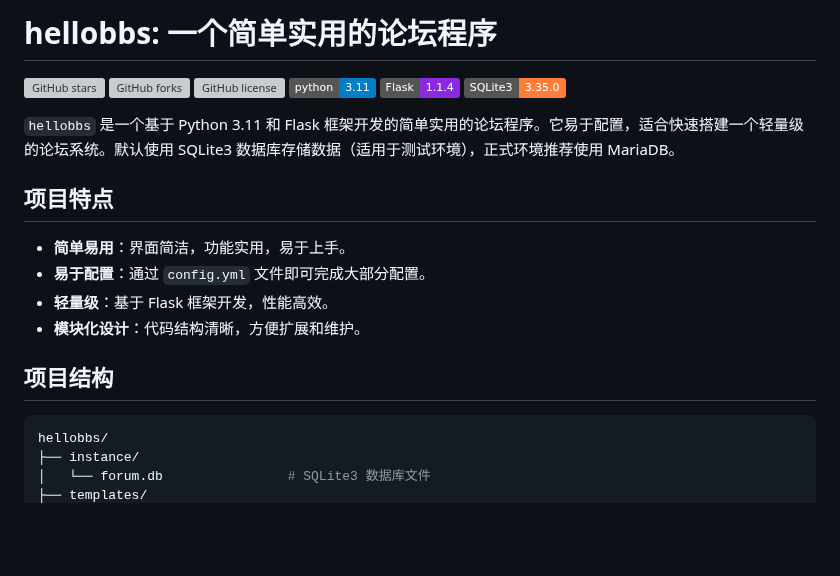
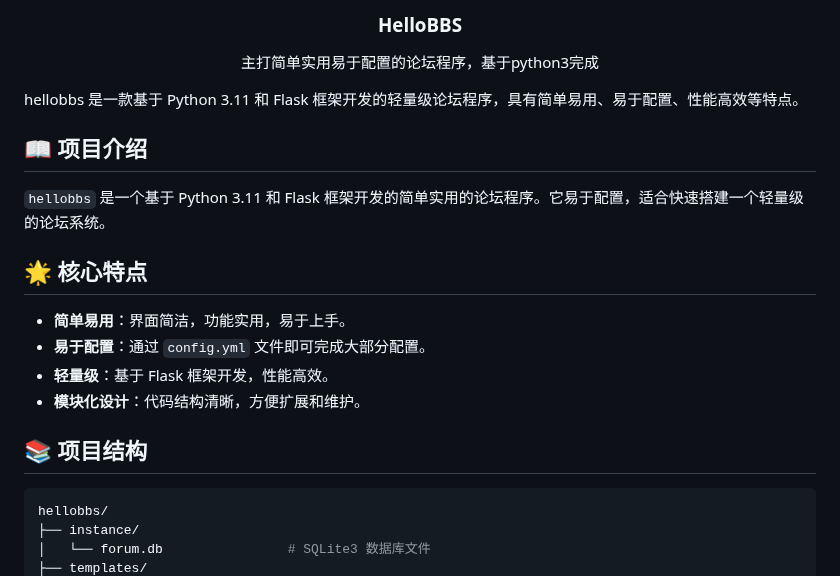
Before and after one commit to virgil698/IdeaSphere, a Markdown page: README.md, the part around one of its changes. Drawn GitHub-style; badges without logos; blank space fills up the shorter version; grey boxes are pictures that could not be loaded.

````diff
--- a/README.md
+++ b/README.md
@@ -1,21 +1,23 @@
-# hellobbs: 一个简单实用的论坛程序
+<h3 align="center">HelloBBS</h3>
 
-[![GitHub stars](https://img.shields.io/github/stars/virgil698/hellobbs.svg)](https://github.com/virgil698/hellobbs/stargazers)
-[![GitHub forks](https://img.shields.io/github/forks/virgil698/hellobbs.svg)](https://github.com/virgil698/hellobbs/network)
-[![GitHub license](https://img.shields.io/github/license/virgil698/hellobbs.svg)](https://github.com/virgil698/hellobbs/blob/main/LICENSE)
-[![Python version](https://img.shields.io/badge/python-3.11-blue)](https://www.python.org/downloads/release/python-3110/)
-[![Flask](https://img.shields.io/badge/Flask-1.1.4-blueviolet)](https://pypi.org/project/Flask/)
-[![SQLite3](https://img.shields.io/badge/SQLite3-3.35.0-orange)](https://www.sqlite.org/index.html)
+<p align="center">
+  主打简单实用易于配置的论坛程序，基于python3完成
+</p>
 
-`hellobbs` 是一个基于 Python 3.11 和 Flask 框架开发的简单实用的论坛程序。它易于配置，适合快速搭建一个轻量级的论坛系统。默认使用 SQLite3 数据库存储数据（适用于测试环境），正式环境推荐使用 MariaDB。
+hellobbs 是一款基于 Python 3.11 和 Flask 框架开发的轻量级论坛程序，具有简单易用、易于配置、性能高效等特点。
 
-## 项目特点
+## 📖 项目介绍
+
+`hellobbs` 是一个基于 Python 3.11 和 Flask 框架开发的简单实用的论坛程序。它易于配置，适合快速搭建一个轻量级的论坛系统。
+
+## 🌟 核心特点
+
 - **简单易用**：界面简洁，功能实用，易于上手。
 - **易于配置**：通过 `config.yml` 文件即可完成大部分配置。
 - **轻量级**：基于 Flask 框架开发，性能高效。
 - **模块化设计**：代码结构清晰，方便扩展和维护。
 
-## 项目结构
+## 📚 项目结构
 ```bash
 hellobbs/
 ├── instance/
````
Also changed, not shown: other parts of README.md (+39 -30 lines).
